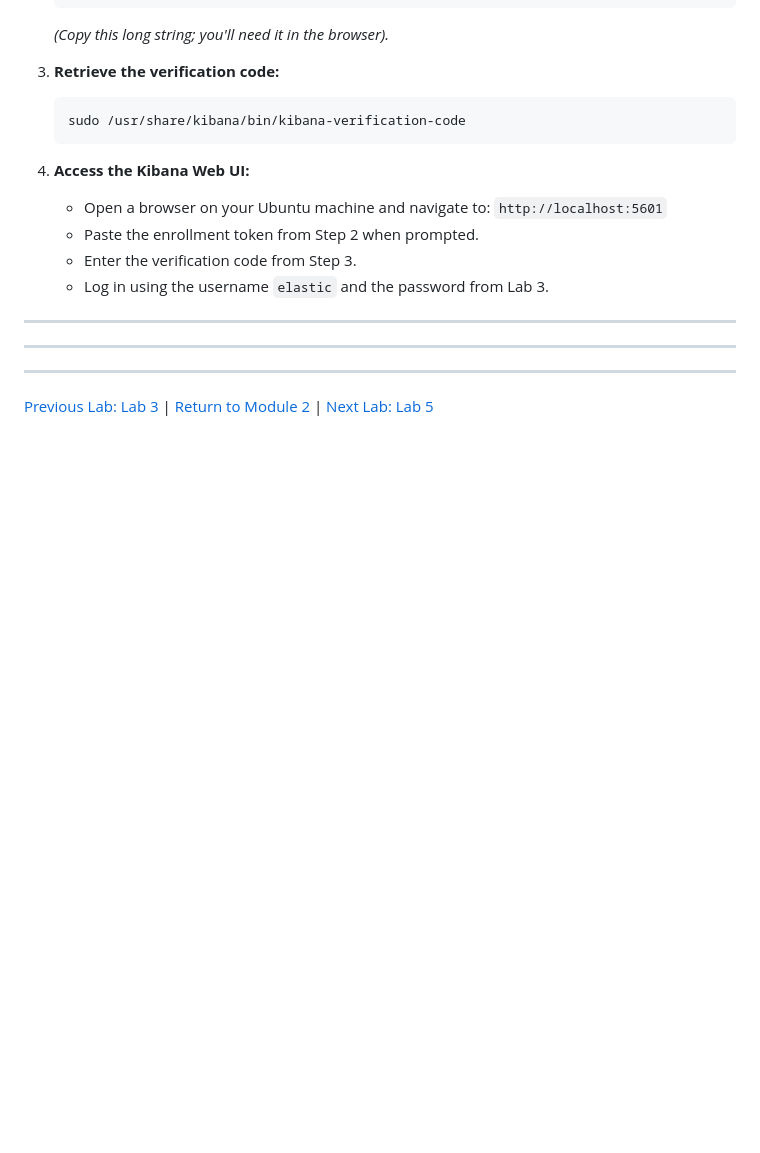
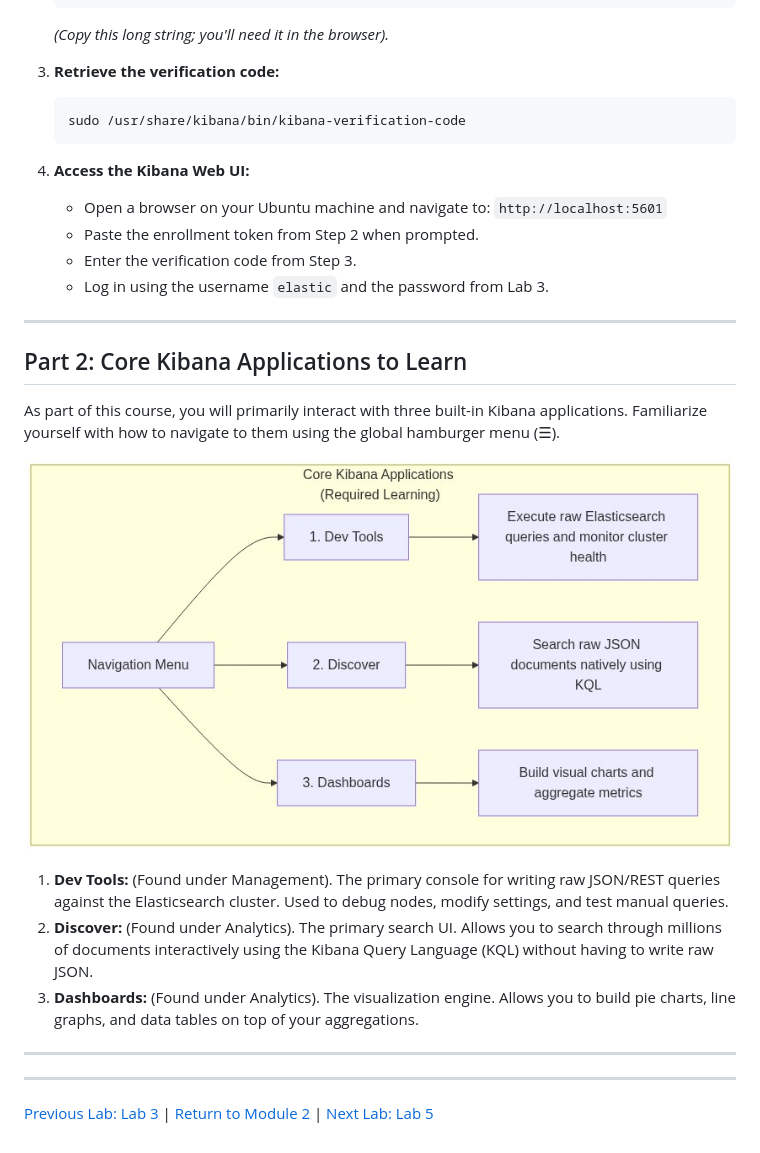
Before and after one commit to nsvijay04b1/elasticsearch-training, a Markdown page: module2/lab4.md, the part around the change. Drawn GitHub-style; pictures changed too: module2/images/kibana_options.png (added); blank space fills up the shorter version.

Commit message:
Add core Kibana applications overview and diagram to Lab 4

```diff
--- a/module2/lab4.md
+++ b/module2/lab4.md
@@ -39,6 +39,16 @@ Kibana needs an enrollment token to securely pair with the database.
 
 ---
 
+## Part 2: Core Kibana Applications to Learn
+
+As part of this course, you will primarily interact with three built-in Kibana applications. Familiarize yourself with how to navigate to them using the global hamburger menu (☰).
+
+![Kibana Core Options](images/kibana_options.png)
+
+1. **Dev Tools:** (Found under Management). The primary console for writing raw JSON/REST queries against the Elasticsearch cluster. Used to debug nodes, modify settings, and test manual queries.
+2. **Discover:** (Found under Analytics). The primary search UI. Allows you to search through millions of documents interactively using the Kibana Query Language (KQL) without having to write raw JSON.
+3. **Dashboards:** (Found under Analytics). The visualization engine. Allows you to build pie charts, line graphs, and data tables on top of your aggregations.
+
 ---
 
 ---
```
Also changed, not shown: module2/images/kibana_dev_tools.png (added).
